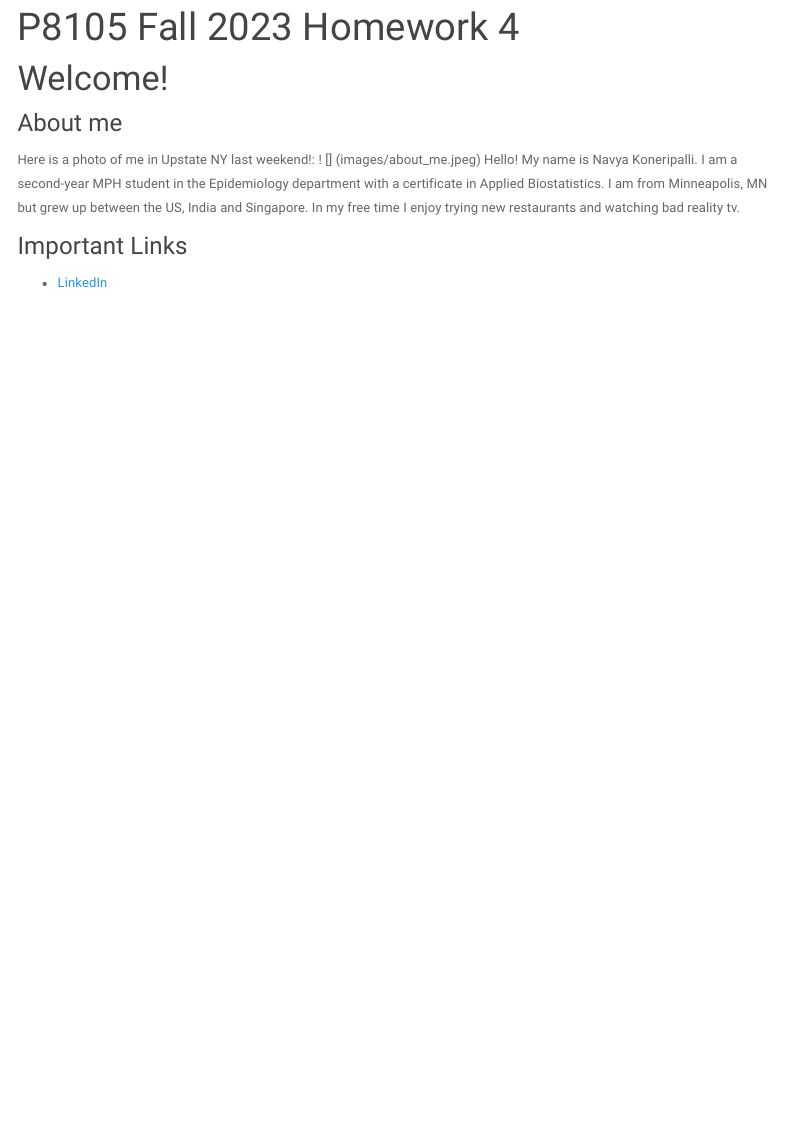
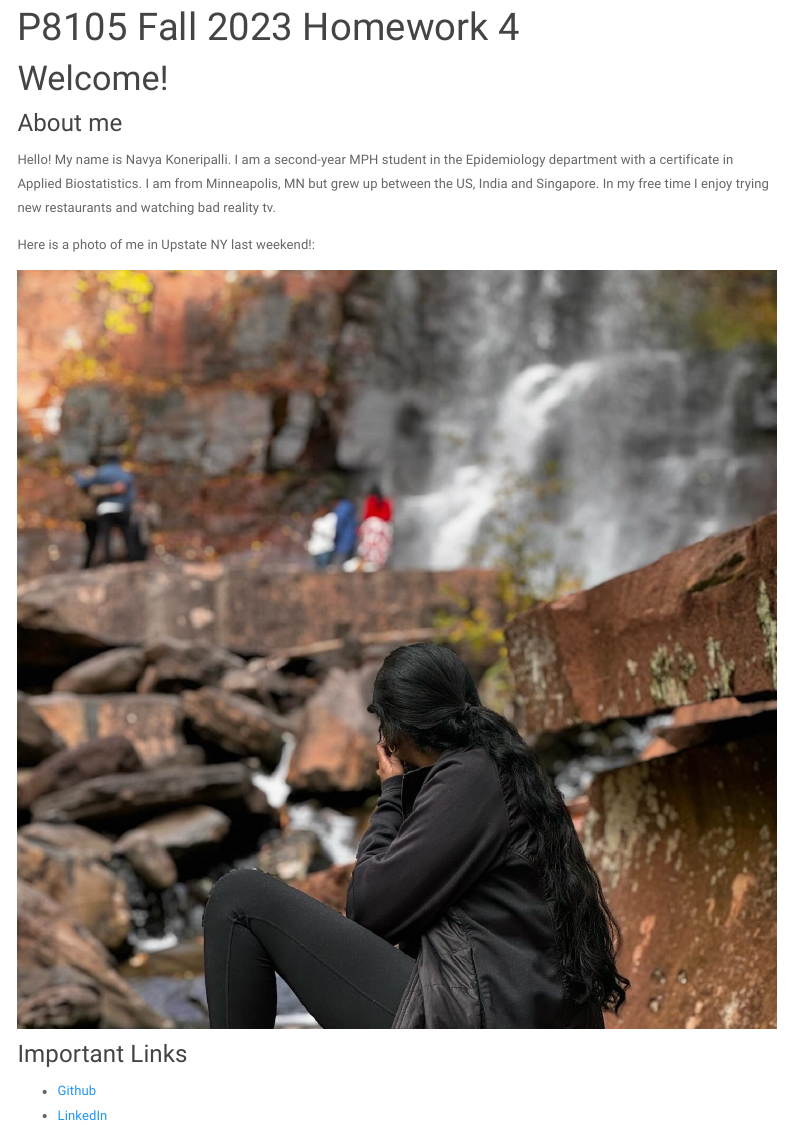
Before and after one commit to nk3037/nk3037_hw4.github.io, an R Markdown document (index.Rmd): the page in a window 1100 px wide, from 90 px down. Rendered offline with R 4.5, knitr and Pandoc, with nearby package versions; menus at the side of the page are left out.

Commit message:
Added the link to my Github page under Important links

```diff
--- a/index.Rmd
+++ b/index.Rmd
@@ -7,9 +7,13 @@ output:
 ---
 # Welcome!
 ### About me
-Here is a photo of me in Upstate NY last weekend!:
-! [] (images/about_me.jpeg)
+
 Hello! My name is Navya Koneripalli. I am a second-year MPH student in the Epidemiology department with a certificate in Applied Biostatistics. I am from Minneapolis, MN but grew up between the US, India and Singapore. In my free time I enjoy trying new restaurants and watching bad reality tv.
 
+Here is a photo of me in Upstate NY last weekend!:
+
+![](images/about_me.jpeg)
+
 ### Important Links
+* [Github](https://github.com/nk3037/nk3037_hw4.github.io)
  * [LinkedIn](https://www.linkedin.com/in/navya-koneripalli/)
```
Also changed, not shown: index.html.
